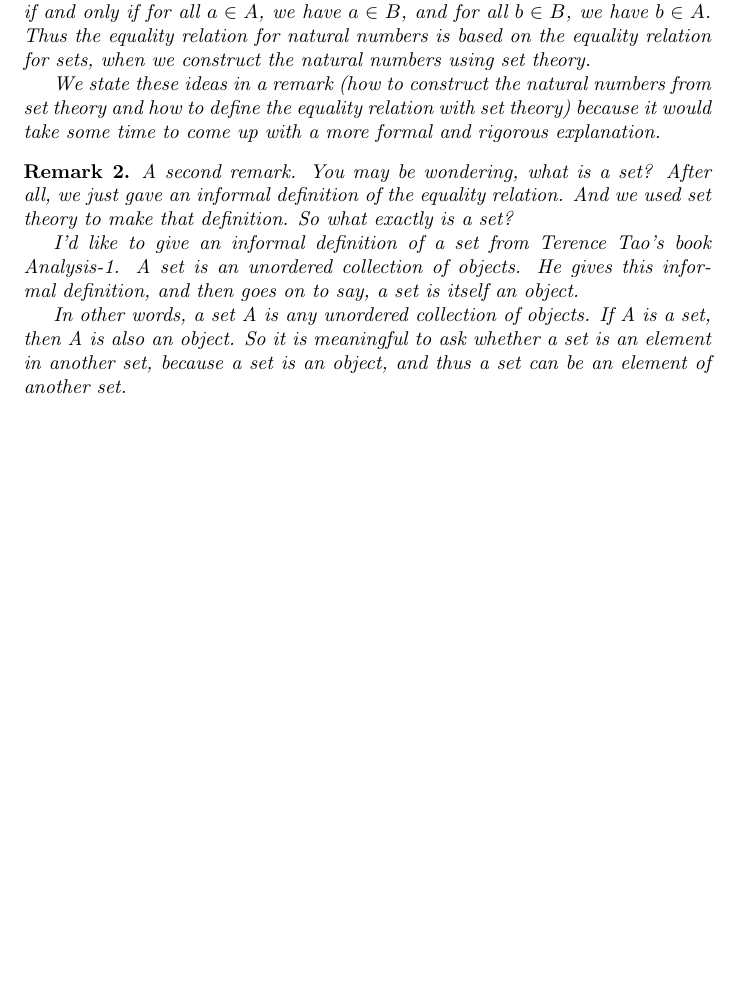
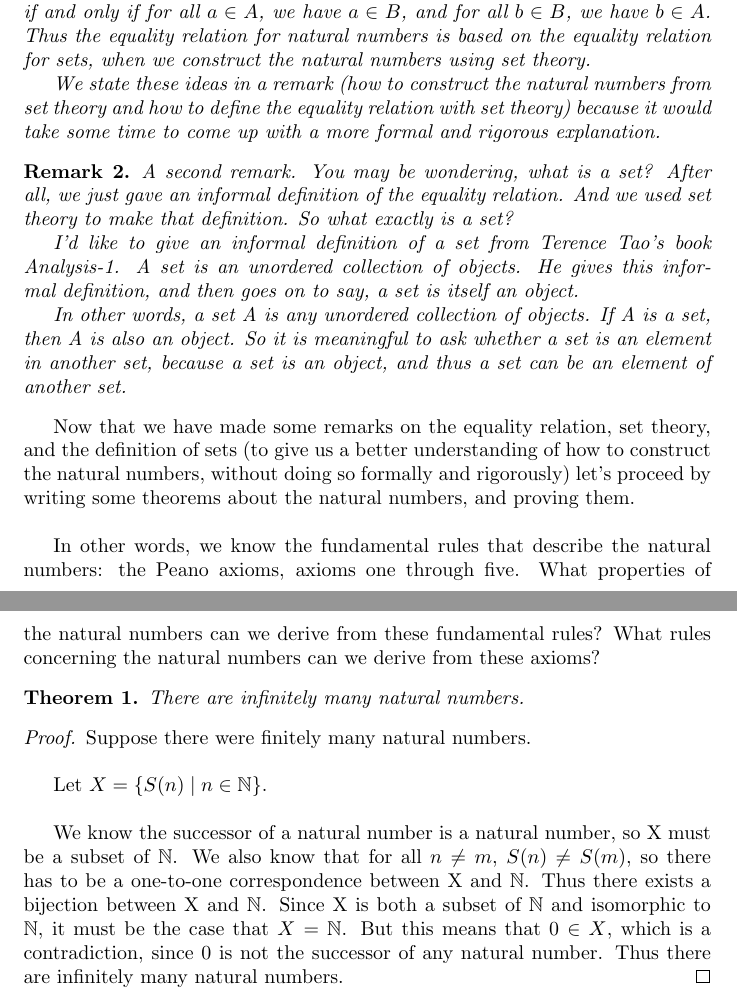
Before and after one commit to ataylor89/Math, a LaTeX document (thepeanoaxioms.tex): part of page 4 of 4 before the commit and two parts of pages 4 and 5 of 5 after it, the two joined at a grey line, cut so that both start at the same text, the shorter picture padded with empty space. Compiled offline with pdfLaTeX.

Commit message:
Adding The Peano Axioms

```diff
--- a/thepeanoaxioms.tex
+++ b/thepeanoaxioms.tex
@@ -113,4 +113,20 @@ I'd like to give an informal definition of a set from Terence Tao's book Analysi
 In other words, a set A is any unordered collection of objects. If A is a set, then A is also an object. So it is meaningful to ask whether a set is an element in another set, because a set is an object, and thus a set can be an element of another set.
 \end{remark}
 
+Now that we have made some remarks on the equality relation, set theory, and the definition of sets (to give us a better understanding of how to construct the natural numbers, without doing so formally and rigorously) let's proceed by writing some theorems about the natural numbers, and proving them. \\
+
+In other words, we know the fundamental rules that describe the natural numbers: the Peano axioms, axioms one through five. What properties of the natural numbers can we derive from these fundamental rules? What rules concerning the natural numbers can we derive from these axioms?
+
+\begin{theorem}
+There are infinitely many natural numbers.
+\end{theorem}
+
+\begin{proof}
+Suppose there were finitely many natural numbers.\\
+
+Let $X = \{S(n) \mid n \in \mathbb{N}\}$. \\
+
+We know the successor of a natural number is a natural number, so X must be a subset of $\mathbb{N}$. We also know that for all $n \neq m$, $S(n) \neq S(m)$, so there has to be a one-to-one correspondence between X and $\mathbb{N}$. Thus there exists a bijection between X and $\mathbb{N}$. Since X is both a subset of $\mathbb{N}$ and isomorphic to $\mathbb{N}$, it must be the case that $X = \mathbb{N}$. But this means that $0 \in X$, which is a contradiction, since 0 is not the successor of any natural number. Thus there are infinitely many natural numbers.
+\end{proof}
+
 \end{document}
```
Also changed, not shown: thepeanoaxioms.pdf.
